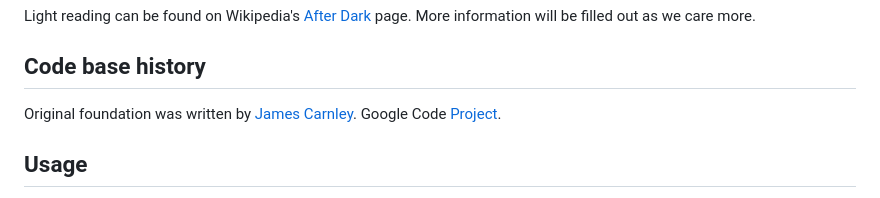
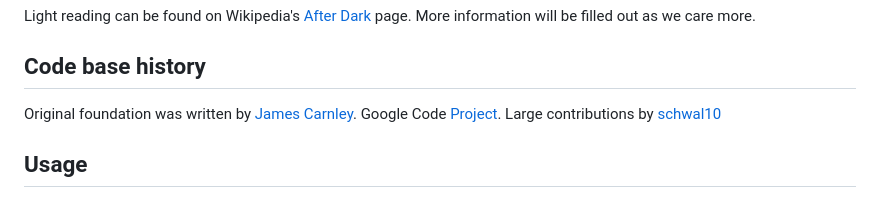
Before and after one commit to jackinloadup/lunatic-fringe, a Markdown page: README.md, the part around the change. Drawn GitHub-style.

Commit message:
Update README.md
Added acknowledgement for schwal10's efforts!

```diff
--- a/README.md
+++ b/README.md
@@ -13,6 +13,7 @@ Light reading can be found on Wikipedia's [After Dark](https://en.wikipedia.org/
 
 ## Code base history
 Original foundation was written by [James Carnley](http://jamescarnley.com). Google Code [Project](https://code.google.com/p/lunatic-fringe/).
+Large contributions by [schwal10](https://github.com/schwal10)
 
 ## Usage
 NOTE: With the refactor that separated out the code into multiple files, it is no longer possible to just open up index.html in a browser due to being blocked by CORS policy. So until I think of a way to handle this to potentially get around that without requiring that you turn off blocking for CORS violations, the best way to run this locally is to run a local server to host the files. There are multiple ways you could do this, but some of the easiest ways are probably as follows:
```
